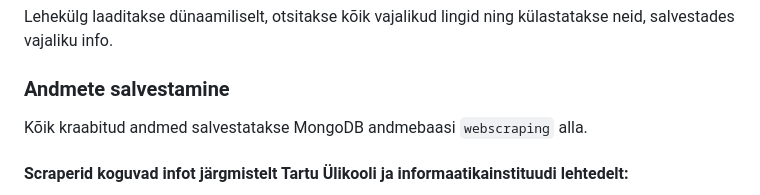
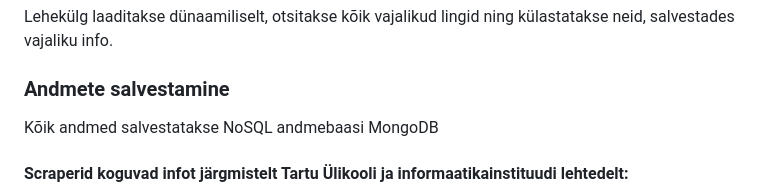
Before and after one commit to jaxhend/oop-online-chat, a Markdown page: readme.md, the part around the change printed below. GitHub-like rendering.

```diff
--- a/readme.md
+++ b/readme.md
@@ -94,7 +94,7 @@ Scraperid, mis töötlevad `sitemap.xml` faile, tuvastavad seal loetletud lehed
 Lehekülg laaditakse dünaamiliselt, otsitakse kõik vajalikud lingid ning külastatakse neid, salvestades vajaliku info.
 
 ### Andmete salvestamine
-Kõik kraabitud andmed salvestatakse MongoDB andmebaasi `webscraping` alla.
+Kõik andmed salvestatakse NoSQL andmebaasi MongoDB
 
 
 #### Scraperid koguvad infot järgmistelt Tartu Ülikooli ja informaatikainstituudi lehtedelt:
```
Also changed, not shown: other parts of readme.md (+8 -8 lines).
